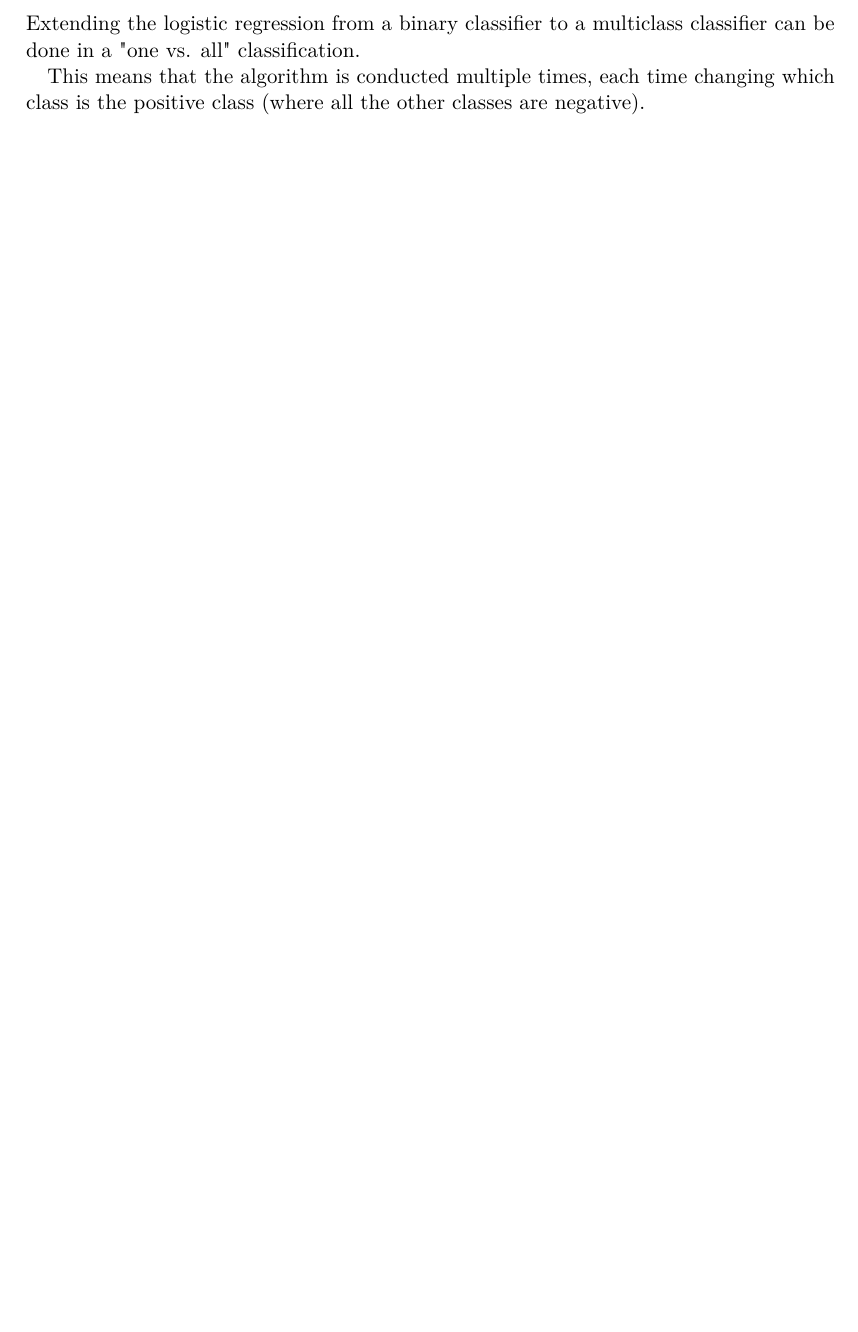
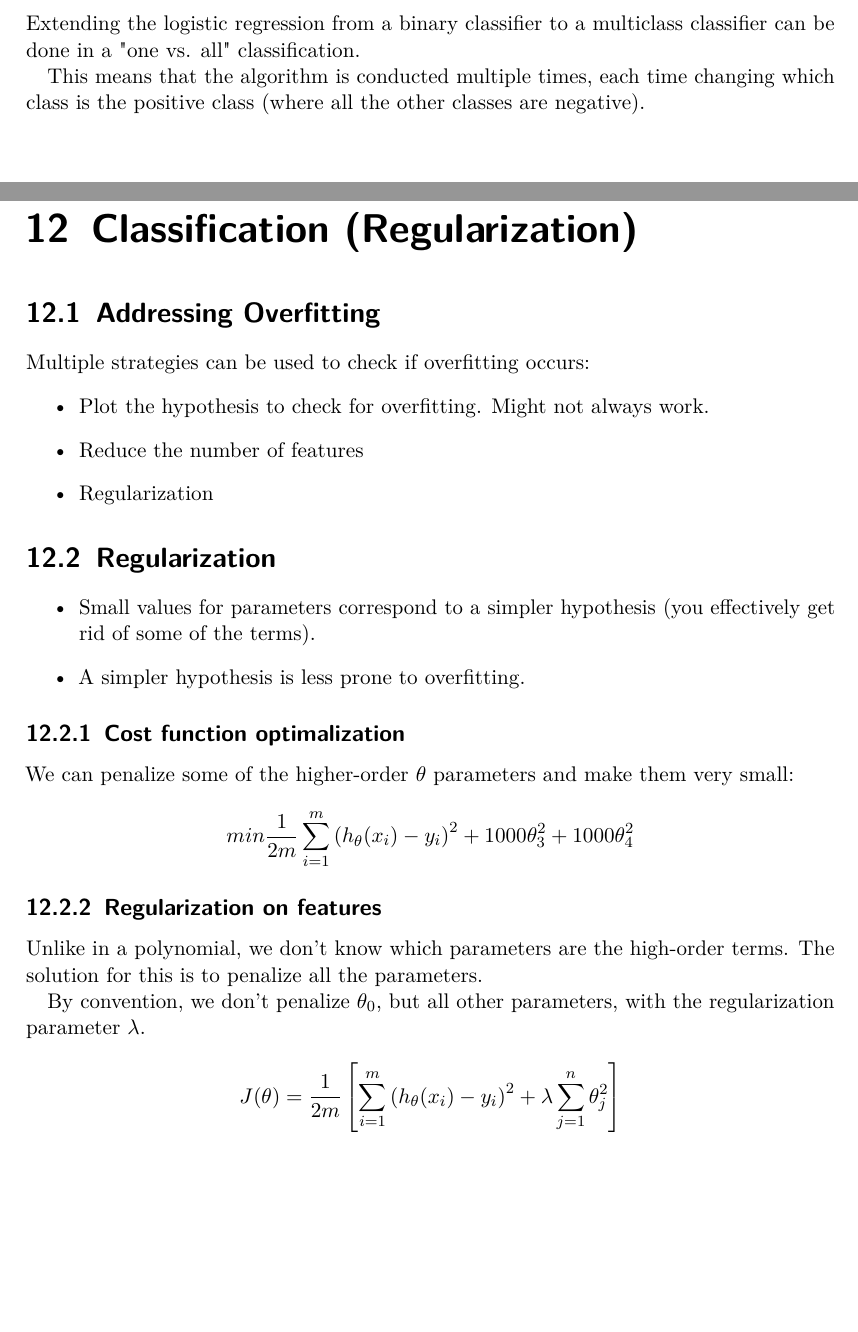
Before and after one commit to HGodal/DAT550Notes, a LaTeX thesis (main.tex, which reads chapters/chap12.tex): part of page 59 of 59 before the commit and two parts of pages 59 and 60 of 61 after it, the two joined at a grey line, cut so that both start at the same text, the shorter picture padded with empty space. Compiled offline with pdfLaTeX.

Commit message:
Chapter 12 (Regularization) Done

```diff
--- /dev/null
+++ b/chapters/chap12.tex
@@ -0,0 +1,29 @@
+\section{Addressing Overfitting}
+Multiple strategies can be used to check if overfitting occurs:
+\begin{itemize}
+    \item Plot the hypothesis to check for overfitting. Might not always work.
+    \item Reduce the number of features
+    \item Regularization
+\end{itemize}
+
+\section{Regularization}
+
+\begin{itemize}
+    \item Small values for parameters correspond to a simpler hypothesis (you effectively get rid of some of the terms).
+    \item A simpler hypothesis is less prone to overfitting.
+\end{itemize}
+
+\subsection{Cost function optimalization}
+We can penalize some of the higher-order $\theta$ parameters and make them very small:
+
+\[
+    min\frac{1}{2m}\sum_{i=1}^{m}\left(h_{\theta}(x_i)-y_i\right)^2 + 1000\theta_3^2 + 1000\theta_4^2
+\]
+
+\subsection{Regularization on features}
+Unlike in a polynomial, we don't know which parameters are the high-order terms. The solution for this is to penalize all the parameters.
+
+By convention, we don't penalize $\theta_0$, but all other parameters, with the regularization parameter $\lambda$.
+
+\[
+    J(\theta) = \frac{1}{2m}\left[\sum_{i=1}^{m}\left(h_{\theta}(x_i)-y_i\right)^2 + \lambda\sum_{j=1}^{n}\theta_j^2\right]
--- a/main.tex
+++ b/main.tex
@@ -49,6 +49,9 @@
 \chapter{Advanced Classifiers (Logistic Regression)}
 \input{chapters/chap11.tex}
 
+\chapter{Classification (Regularization)}
+\input{chapters/chap12.tex}
+
 % \bibliography{bibfile}
 
 \end{document}
```
Also changed, not shown: chapters/chap12.tex (12 more changed lines).
